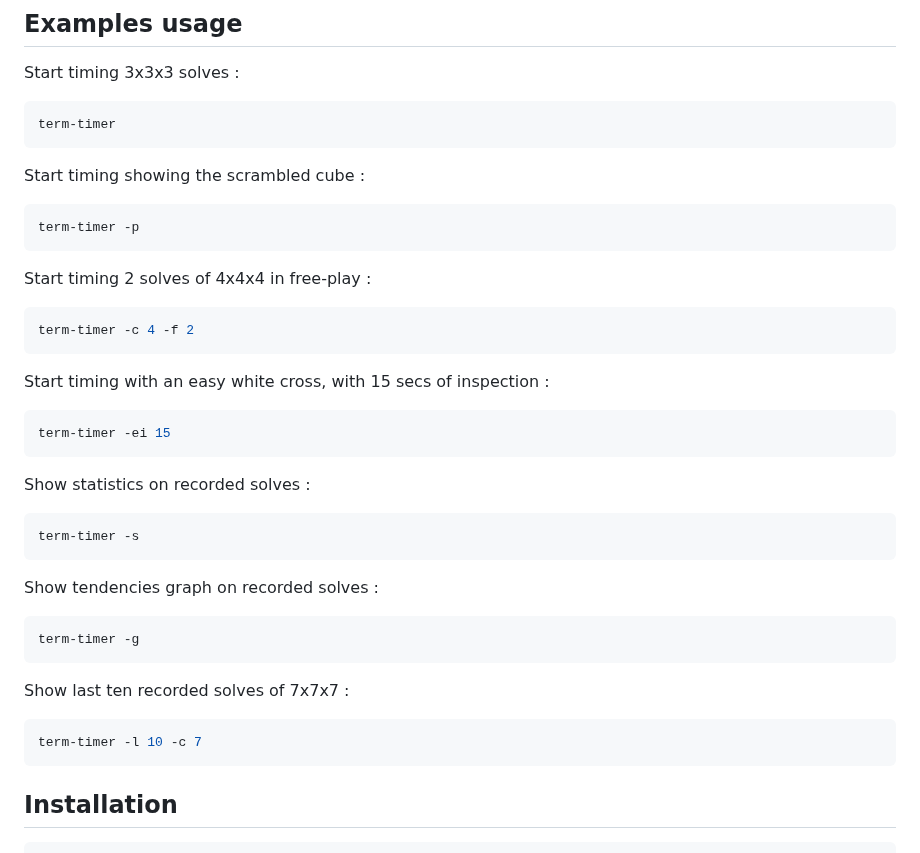
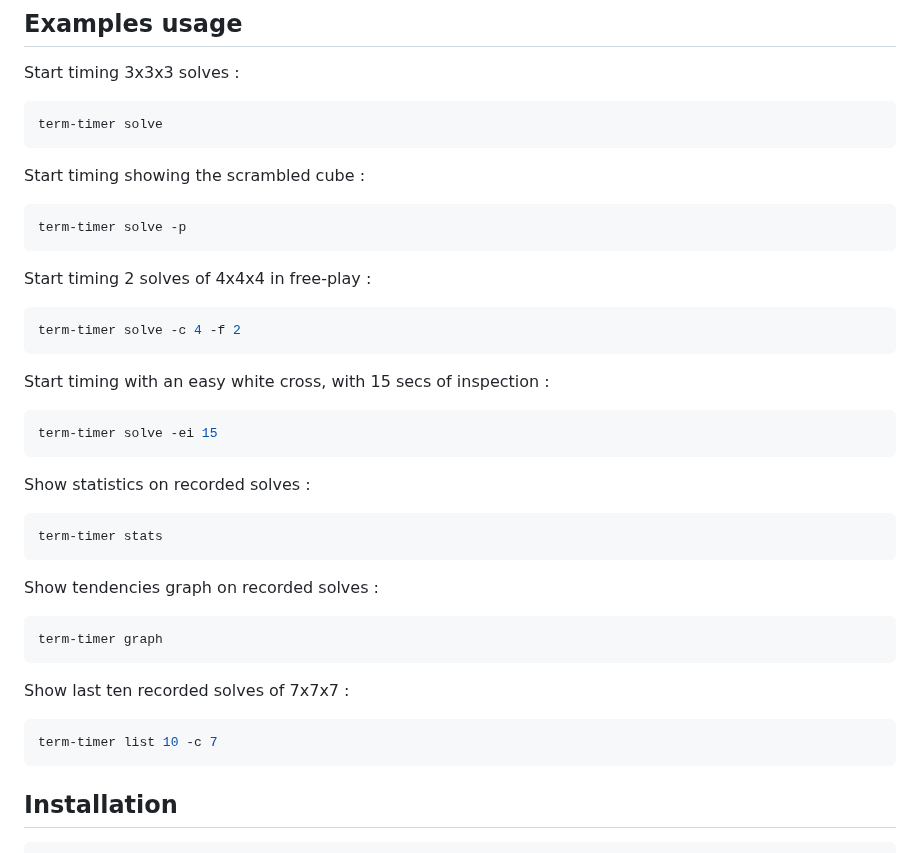
Before and after one commit to Fantomas42/term-timer, a Markdown page: README.md, the part around one of its changes. Rendered like a GitHub page.

````diff
--- a/README.md
+++ b/README.md
@@ -31,43 +31,43 @@ Practice your speed cubing skills on your terminal, for a full 80's vibe.
 Start timing 3x3x3 solves :
 
 ```console
-term-timer
+term-timer solve
 ```
 
 Start timing showing the scrambled cube :
 
 ```console
-term-timer -p
+term-timer solve -p
 ```
 
 Start timing 2 solves of 4x4x4 in free-play :
 
 ```console
-term-timer -c 4 -f 2
+term-timer solve -c 4 -f 2
 ```
 
 Start timing with an easy white cross, with 15 secs of inspection :
 
 ```console
-term-timer -ei 15
+term-timer solve -ei 15
 ```
 
 Show statistics on recorded solves :
 
 ```console
-term-timer -s
+term-timer stats
 ```
 
 Show tendencies graph on recorded solves :
 
 ```console
-term-timer -g
+term-timer graph
 ```
 
 Show last ten recorded solves of 7x7x7 :
 
 ```console
-term-timer -l 10 -c 7
+term-timer list 10 -c 7
 ```
 
 ## Installation
````
Also changed, not shown: other parts of README.md (+39 -21 lines).
